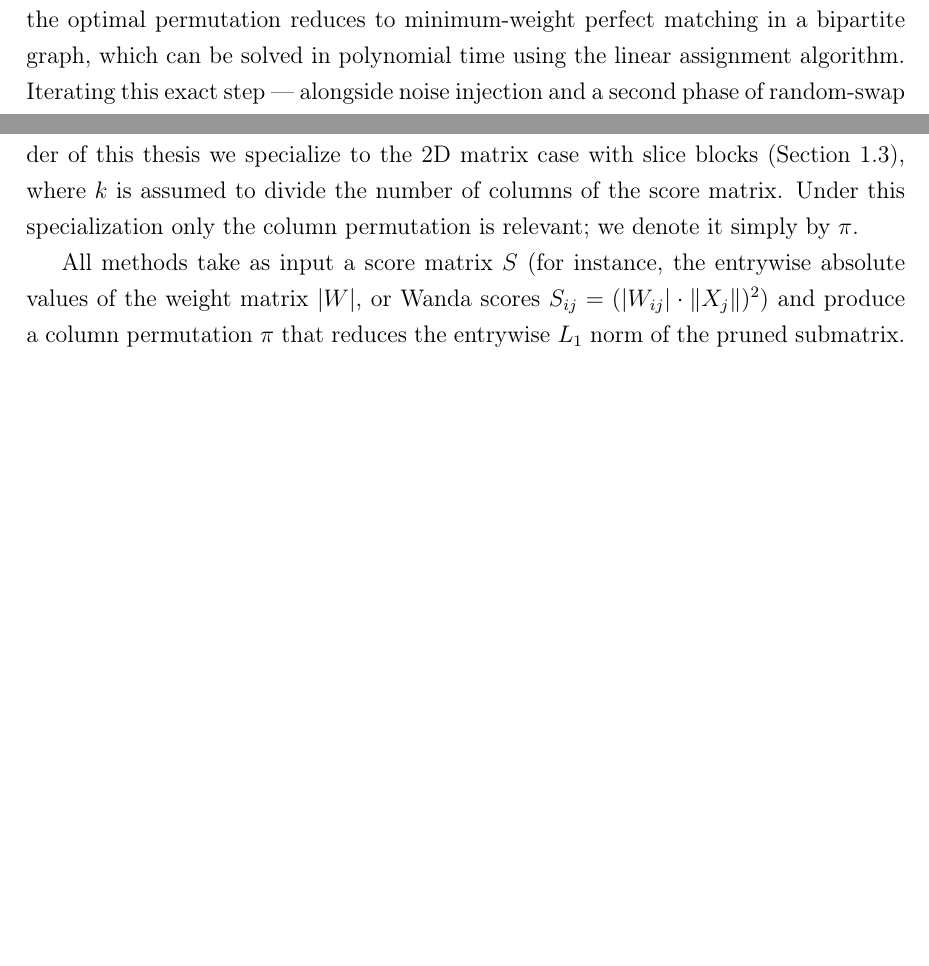
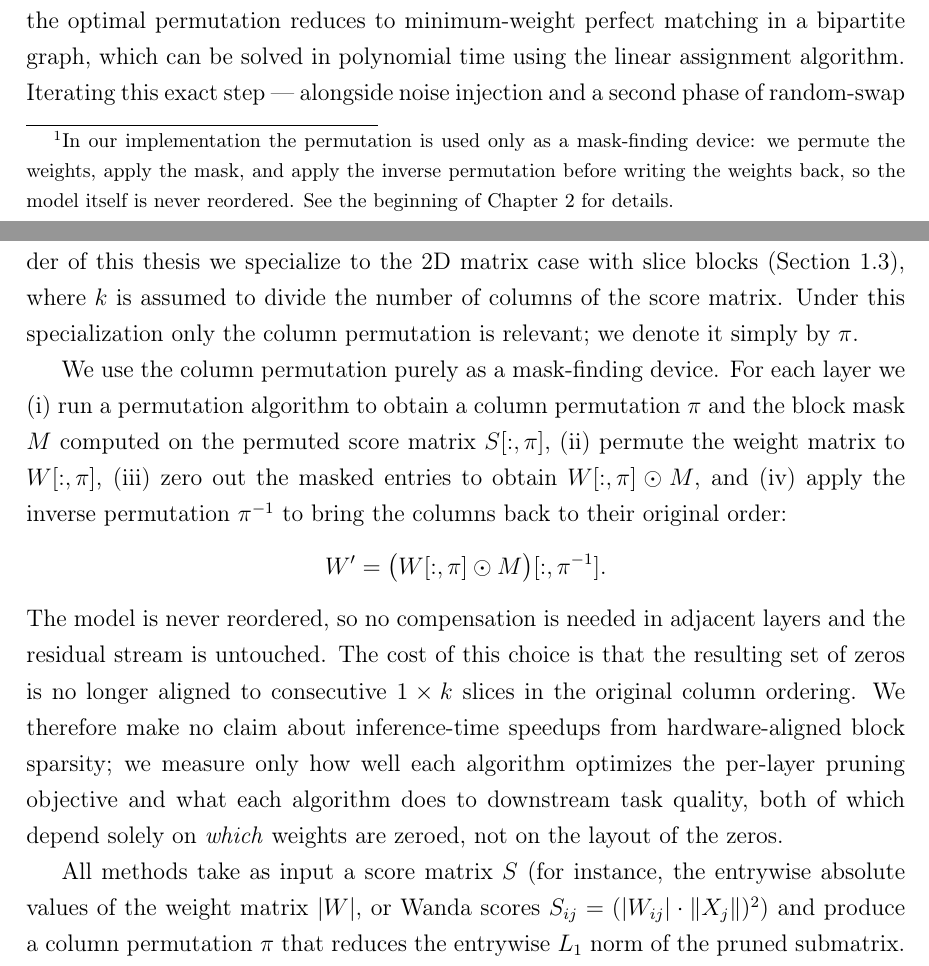
Before and after one commit to jitka1997/master-thesis, a LaTeX thesis (thesis/main.tex, which reads thesis/chapter2.tex, thesis/intro.tex): two parts of pages 13 and 27 of 55, joined at a grey line, cut so that both start at the same text, the shorter picture padded with empty space. Compiled offline with pdfLaTeX.

Commit message:
Clarify how permutation is used

```diff
--- a/thesis/chapter2.tex
+++ b/thesis/chapter2.tex
@@ -4,6 +4,10 @@
 In this chapter we describe the methods we implement and compare in this thesis. All of them are block pruning methods (Section \ref{sec:pruning}) that permute a dimension of the score matrix to reduce the aggregated score of the pruned elements, and differ only in how this permutation is found.
 
 In Chapter \ref{chap:preliminaries} we described TETRIS in its full generality as an algorithm over a $d$-dimensional weight tensor with $d$ separate permutations $\alpha_1, \ldots, \alpha_d$. For the remainder of this thesis we specialize to the 2D matrix case with slice blocks (Section \ref{sec:pruning}), where $k$ is assumed to divide the number of columns of the score matrix. Under this specialization only the column permutation is relevant; we denote it simply by $\pi$.
+
+We use the column permutation purely as a mask-finding device. For each layer we (i) run a permutation algorithm to obtain a column permutation $\pi$ and the block mask $M$ computed on the permuted score matrix $S[:, \pi]$, (ii) permute the weight matrix to $W[:, \pi]$, (iii) zero out the masked entries to obtain $W[:, \pi] \odot M$, and (iv) apply the inverse permutation $\pi^{-1}$ to bring the columns back to their original order:
+$$ W' = \bigl(W[:, \pi] \odot M\bigr)[:, \pi^{-1}]. $$
+The model is never reordered, so no compensation is needed in adjacent layers and the residual stream is untouched. The cost of this choice is that the resulting set of zeros is no longer aligned to consecutive $1 \times k$ slices in the original column ordering. We therefore make no claim about inference-time speedups from hardware-aligned block sparsity; we measure only how well each algorithm optimizes the per-layer pruning objective and what each algorithm does to downstream task quality, both of which depend solely on \emph{which} weights are zeroed, not on the layout of the zeros.
 
 All methods take as input a score matrix $S$ (for instance, the entrywise absolute values of the weight matrix $|W|$, or Wanda scores $S_{ij} = (|W_{ij}| \cdot \|X_j\|)^2$) and produce a column permutation $\pi$ that reduces the entrywise $L_1$ norm of the pruned submatrix. Following Wanda (Section~\ref{sec:pruning}), pruning is applied independently per row: each row is pruned to the same target sparsity, so the pruned set is determined row by row from the current block mask. The objective is then
 $$ \pi^* = \arg\min_{\pi} \sum_{(i,j) \in \mathrm{pruned}} \big|S_{i,\pi(j)}\big|, $$
--- a/thesis/intro.tex
+++ b/thesis/intro.tex
@@ -6,7 +6,7 @@ Modern neural networks contain hundreds of millions to hundreds of billions of p
 
 A simple type of pruning is \emph{unstructured pruning}, which zeros out individual weights based on their importance to the model; the resulting sparse matrix is irregular and hard for hardware to accelerate. A potential solution to this problem is \emph{block pruning}, which zeros out fixed-shape non-overlapping blocks of weights, producing a sparsity pattern that maps directly onto specialized matrix multiplication routines on modern GPUs. The trade-off is that block pruning is more destructive: by forcing groups of weights to be removed together, it sometimes removes important weights that an unstructured pruner would have kept. The wider the block, the more enhanced this effect.
 
-The TETRIS algorithm \cite{tetris} reduces this loss by applying a permutation along each dimension of the weight tensor before pruning. Reordering elements along a dimension does not change the network's output\footnote{Provided that adjacent layers are permuted to compensate; we describe this carefully in Chapter~\ref{chap:preliminaries}.}, but it changes which weights end up grouped into the same block, and therefore which weights get pruned. The Original TETRIS searches the space of permutations greedily, optimizing one dimension at a time and swapping pairs of indices within that dimension whenever the swap reduces the pruned mass, stopping at the first local optimum.
+The TETRIS algorithm \cite{tetris} reduces this loss by applying a permutation along each dimension of the weight tensor before pruning. Reordering elements along a dimension does not change the network's output\footnote{In our implementation the permutation is used only as a mask-finding device: we permute the weights, apply the mask, and apply the inverse permutation before writing the weights back, so the model itself is never reordered. See the beginning of Chapter~\ref{chap:methods} for details.}, but it changes which weights end up grouped into the same block, and therefore which weights get pruned. The Original TETRIS searches the space of permutations greedily, optimizing one dimension at a time and swapping pairs of indices within that dimension whenever the swap reduces the pruned mass, stopping at the first local optimum.
 
 In this thesis we propose \emph{Global Assignment TETRIS} (GA-TETRIS), a variant of TETRIS that replaces the greedy single-swap search with an exact solution to the underlying assignment problem. We observe that for a fixed pruning mask, finding the optimal permutation reduces to minimum-weight perfect matching in a bipartite graph, which can be solved in polynomial time using the linear assignment algorithm. Iterating this exact step --- alongside noise injection and a second phase of random-swap refinement to escape local optima --- forms the GA-TETRIS algorithm.
 
```
Also changed, not shown: thesis/main.pdf.
